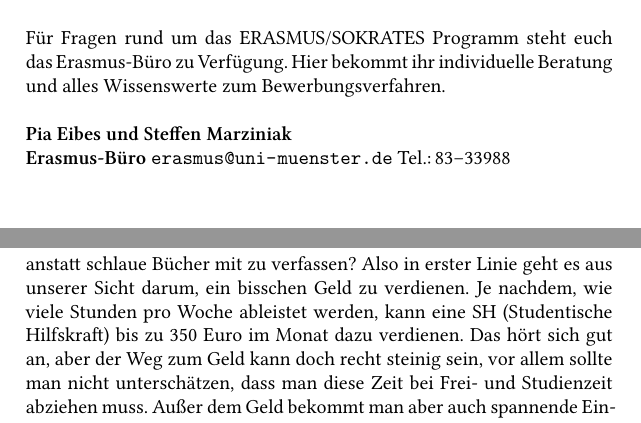
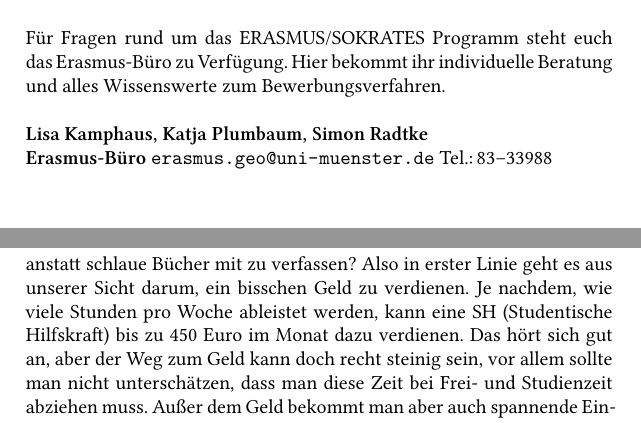
Before and after one commit to fs-geofs/erstiheft, a LaTeX thesis (erstiheft_gesamt.tex, which reads interessantes.tex): two parts of pages 65 and 67 of 80, joined at a grey line, cut so that both start at the same text. Compiled offline with XeLaTeX; a missing font is replaced by an installed copy or a similar font; an older LaTeX class or package is replaced by its successor.

Commit message:
Update interessantes.tex

```diff
--- a/interessantes.tex
+++ b/interessantes.tex
@@ -15,8 +15,8 @@
  \\
 \\
 Für Fragen rund um das ERASMUS/SOKRATES Programm steht euch das Erasmus-Büro zu Verfügung. Hier bekommt ihr individuelle Beratung und alles Wissenswerte zum Bewerbungsverfahren.\\ \\
-\textbf{Pia Eibes und Steffen Marziniak}\\
-\textbf{Erasmus-Büro}   \url{erasmus@uni-muenster.de}	Tel.:\,83--33988\\
+\textbf{Lisa Kamphaus, Katja Plumbaum, Simon Radtke}\\
+\textbf{Erasmus-Büro}   \url{erasmus.geo@uni-muenster.de}	Tel.:\,83--33988\\
 
 \section{Geld zu verschenken – Stipendienmöglichkeiten für Studis}
 Miete, Internet und Handyrechnungen, außerdem Bücher, Exkursionen, Kaffe, Tiefkühlpizza – im Laufe eures Studiums kommen so einige Ausgaben auf euch zu. Wenn dann noch das eine oder andere ,Erfrischungsgetränk' zu sich genommen wird, herrscht auch schnell mal Ebbe im Portemonnaie. Um den Tidenhub wieder in vernünftige Bahnen zu bringen, gibt es ziemlich viele Möglichkeiten: Mama und Papa anpumpen, jobben gehen, Bafög beantragen, etc. Eine ergänzende Alternative ist ein Stipendium. Das klingt soweit super, aber was ist das, wer fördert eigentlich und wie kommt man da ran?
@@ -43,7 +43,7 @@
 Die genauen Anforderungen, Bewerbungsabläufe und Fristen sind sehr unterschiedlich und es kann eine ganze Weile dauern, bis man alle erforderlichen Unterlagen beieinander hat. Zudem ist eine Bewerbung teilweise nur bis zum 2. oder 3. Fachsemester möglich. Man sollte daher relativ frühzeitig mit der Suche beginnen, um nicht irgendwelche Fristen zu verpassen. Ganz wichtig ist auch, sich nicht abschrecken zu lassen durch die Anforderungen der Stiftungen oder den Aufwand, der mit einer Bewerbung verbunden ist. Sollte am Ende eine Zusage dabei herauskommen, hat sich der Aufwand in jedem Fall gelohnt und immer dran denken: Die Anderen kochen auch nur mit Wasser!
 
 \section{Die Hilfskraft – Studenticus helpissimus}
-Wer kennt sie nicht, die ominöse „Hilfskraft“?!? Sie begegnet einem in Seminaren, im Vorzimmer des Professors, an der Kaffeemaschine, in der Bibliothek oder am Kopierer. Aber was macht so eine Hilfskraft eigentlich wirklich und wieso steht sie dann doch manchmal an der Kaffeemaschine anstatt schlaue Bücher mit zu verfassen? Also in erster Linie geht es aus unserer Sicht darum, ein bisschen Geld zu verdienen. Je nachdem, wie viele Stunden pro Woche ableistet werden, kann eine SH (Studentische Hilfskraft) bis zu 350 Euro im Monat dazu verdienen. Das hört sich gut an, aber der Weg zum Geld kann doch recht steinig sein, vor allem sollte man nicht unterschätzen, dass man diese Zeit bei Frei- und Studienzeit abziehen muss. Außer dem Geld bekommt man aber auch spannende Einblicke in den Lehr- und Forschungsbetrieb an der Uni, je nachdem, um was für eine Stelle man sich bemüht hat.\par
+Wer kennt sie nicht, die ominöse „Hilfskraft“?!? Sie begegnet einem in Seminaren, im Vorzimmer des Professors, an der Kaffeemaschine, in der Bibliothek oder am Kopierer. Aber was macht so eine Hilfskraft eigentlich wirklich und wieso steht sie dann doch manchmal an der Kaffeemaschine anstatt schlaue Bücher mit zu verfassen? Also in erster Linie geht es aus unserer Sicht darum, ein bisschen Geld zu verdienen. Je nachdem, wie viele Stunden pro Woche ableistet werden, kann eine SH (Studentische Hilfskraft) bis zu 450 Euro im Monat dazu verdienen. Das hört sich gut an, aber der Weg zum Geld kann doch recht steinig sein, vor allem sollte man nicht unterschätzen, dass man diese Zeit bei Frei- und Studienzeit abziehen muss. Außer dem Geld bekommt man aber auch spannende Einblicke in den Lehr- und Forschungsbetrieb an der Uni, je nachdem, um was für eine Stelle man sich bemüht hat.\par
 Hilfskräfte gibt es an verschiedenen Orten: in den Arbeitsgruppen der Professorinnen und Professoren (Kopieren, Recherchieren, Korrektur"=Lesen, Schreibarbeit, etc.), in der Bibliothek oder im ZDM (Aufsicht, Hilfe, …) usw. Es empfiehlt sich zumeist, bereits ein bisschen Uni-Luft geschnuppert zu haben, also vielleicht nicht gleich im ersten Studienjahr anzufangen. Die Verfügbarkeit offener Stellen ist sehr unterschiedlich. Während beispielsweise die Geoinformatiker recht viele freie Hilfskraftstellen anbieten können, die dann über die Monitore flackern oder am Schwarzen Brett rumhängen, so muss man sich in den meisten Fällen selbst darum kümmern, indem man einfach nachfragt und seine Arbeitskraft anbietet. Am besten dort, wo einen das Thema oder die Arbeit auch ein bisschen interessiert. Und hier lautet die Devise, nicht enttäuscht zu sein, wenn es nicht sofort klappt, aber vielleicht kommt die- oder derjenige ja darauf zurück. Also erstmal eine Anfrage starten und Namen und Adresse da lassen, häufig wird dann später doch was draus.
 \par
 Wie man letztendlich eingesetzt wird, hängt dann ganz vom Chef und den anstehenden Arbeiten ab. Tendenziell wachsen die Aufgaben mit dem fachlichen Wissen der Hilfskraft, was aber nicht bedeutet, dass jede Hilfskraft als Tellerwäscher anfängt. Zurzeit bekommt man neun Euro pro Stunde, wobei hier Vorsicht geboten ist, denn bei so manchen Chefs ist „eine Stunde Verdienst“ schnell auch mal zu mehr als zwei Stunden Arbeit geworden. Ob man das dauerhaft mit sich machen lässt, ist einem selbst überlassen. Zumeist sind die Arbeitsbedingungen allerdings wirklich fair und es herrscht eine gute Stimmung. Man darf den Kaffee also auch mittrinken, was die Motivation ihn zu kochen doch deutlich steigert, oder? \par
```
